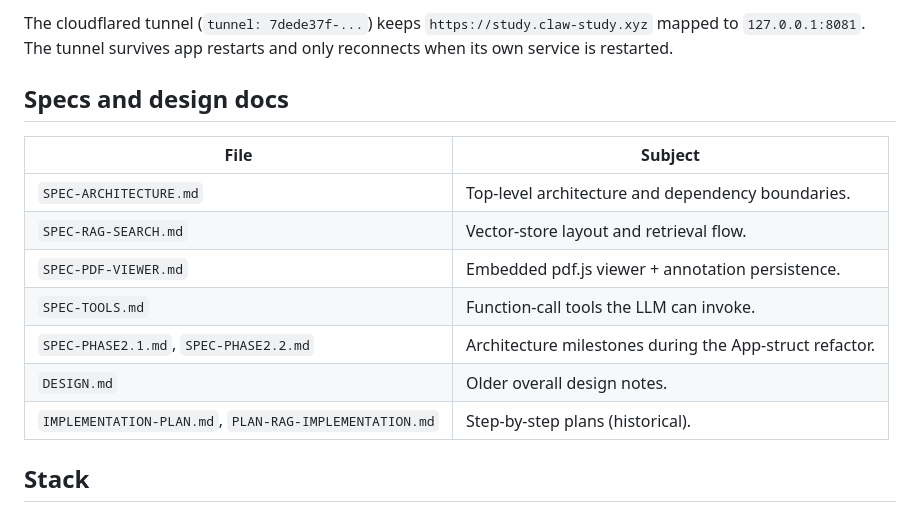
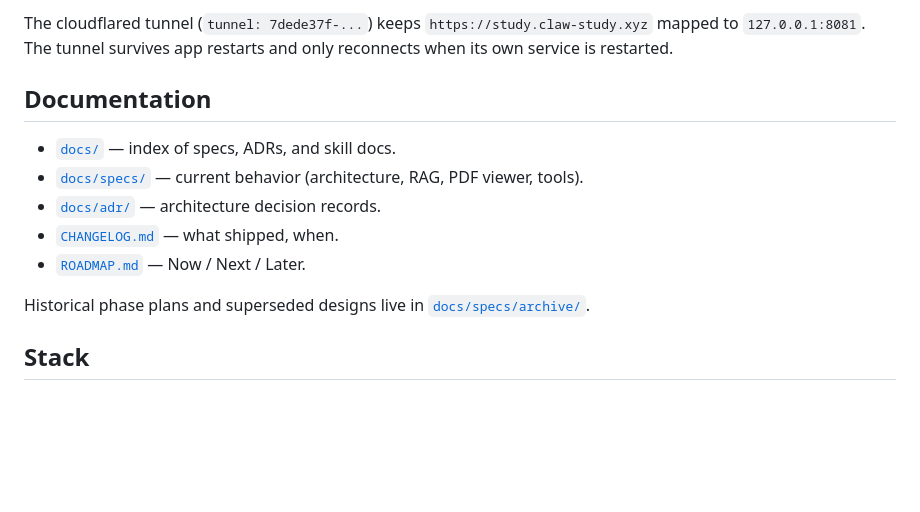
Before and after one commit to hirojinho/marginalia, a Markdown page: README.md, the part around the change. GitHub-like rendering; blank space fills up the shorter version.

Commit message:
Add CHANGELOG and ROADMAP; point README at docs/ tree

```diff
--- a/README.md
+++ b/README.md
@@ -75,17 +75,15 @@ To roll back: `mv study-app study-app.broken && mv study-app.bak study-app && sy
 
 The cloudflared tunnel (`tunnel: 7dede37f-...`) keeps `https://study.claw-study.xyz` mapped to `127.0.0.1:8081`. The tunnel survives app restarts and only reconnects when its own service is restarted.
 
-## Specs and design docs
+## Documentation
 
-| File | Subject |
-|---|---|
-| `SPEC-ARCHITECTURE.md` | Top-level architecture and dependency boundaries. |
-| `SPEC-RAG-SEARCH.md` | Vector-store layout and retrieval flow. |
-| `SPEC-PDF-VIEWER.md` | Embedded pdf.js viewer + annotation persistence. |
-| `SPEC-TOOLS.md` | Function-call tools the LLM can invoke. |
-| `SPEC-PHASE2.1.md`, `SPEC-PHASE2.2.md` | Architecture milestones during the App-struct refactor. |
-| `DESIGN.md` | Older overall design notes. |
-| `IMPLEMENTATION-PLAN.md`, `PLAN-RAG-IMPLEMENTATION.md` | Step-by-step plans (historical). |
+- [`docs/`](docs/) — index of specs, ADRs, and skill docs.
+- [`docs/specs/`](docs/specs/) — current behavior (architecture, RAG, PDF viewer, tools).
+- [`docs/adr/`](docs/adr/) — architecture decision records.
+- [`CHANGELOG.md`](CHANGELOG.md) — what shipped, when.
+- [`ROADMAP.md`](ROADMAP.md) — Now / Next / Later.
+
+Historical phase plans and superseded designs live in [`docs/specs/archive/`](docs/specs/archive/).
 
 ## Stack
 
```
Also changed, not shown: CHANGELOG.md (added, +52 -0 lines), ROADMAP.md (added, +34 -0 lines).
